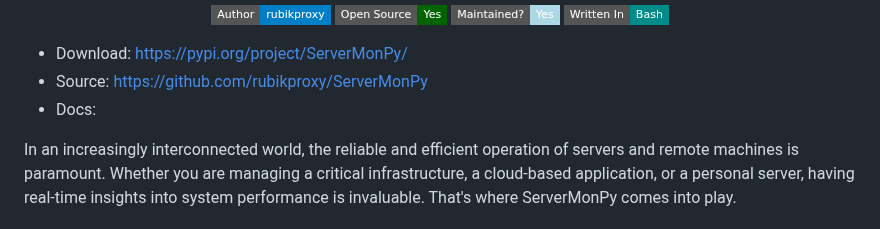
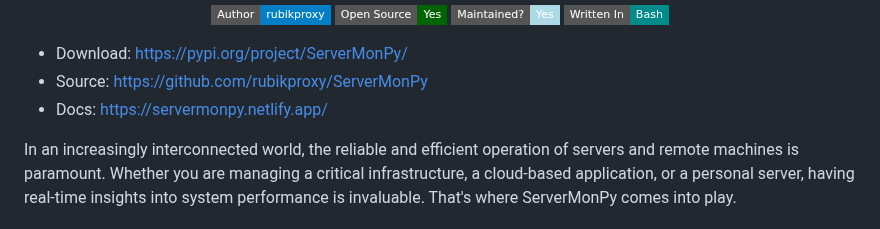
Before and after one commit to rubikproxy/ServerMonPy, a Markdown page: README.md, the part around the change. Rendered like a GitHub page; badges without logos.

```diff
--- a/README.md
+++ b/README.md
@@ -15,7 +15,7 @@
 
 - Download: https://pypi.org/project/ServerMonPy/
 - Source: https://github.com/rubikproxy/ServerMonPy
-- Docs:
+- Docs: https://servermonpy.netlify.app/
 
 In an increasingly interconnected world, the reliable and efficient operation of servers and remote machines is paramount.
 Whether you are managing a critical infrastructure, a cloud-based application, or a personal server,
```
